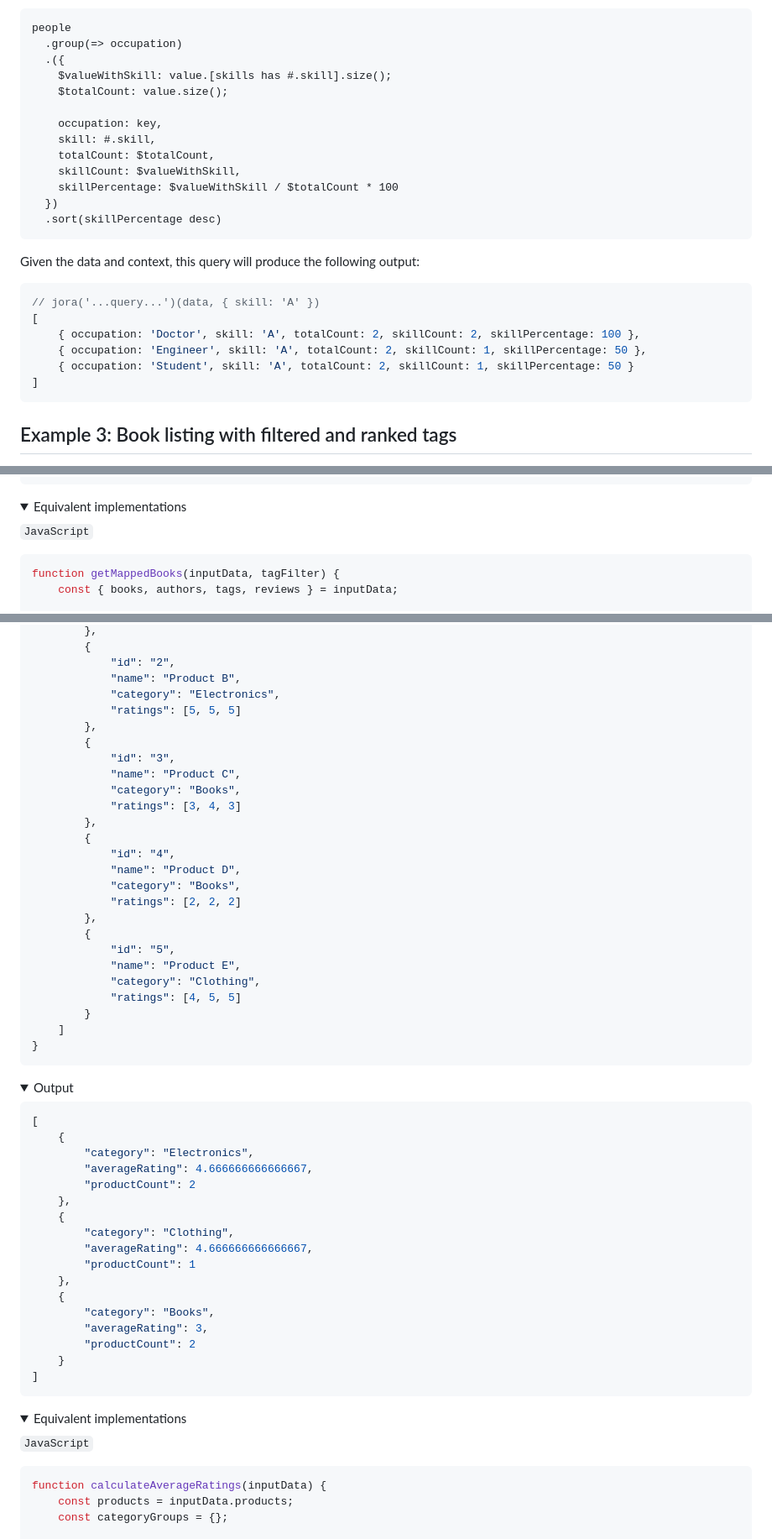
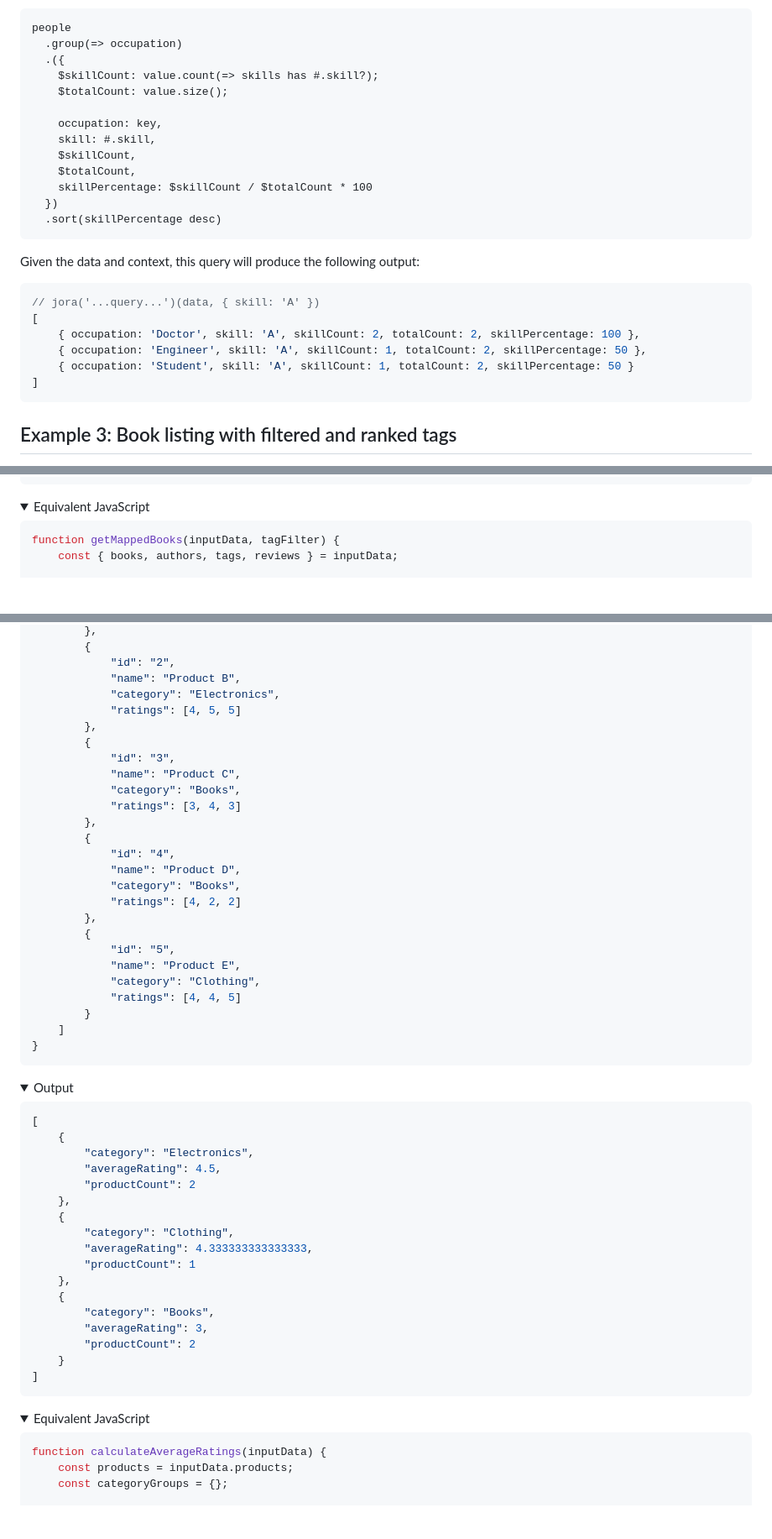
Before and after one commit to discoveryjs/jora, a Markdown page: docs/complex-examples.md, 3 parts joined by grey strips. Shown at 84% size. Drawn GitHub-style; folded sections open; blank space fills up the shorter version.

Commit message:
Update complex examples

````diff
--- a/docs/complex-examples.md
+++ b/docs/complex-examples.md
@@ -65,14 +65,14 @@ The Jora query would be:
 people
   .group(=> occupation)
   .({
-    $valueWithSkill: value.[skills has #.skill].size();
+    $skillCount: value.count(=> skills has #.skill?);
     $totalCount: value.size();
 
     occupation: key,
     skill: #.skill,
-    totalCount: $totalCount,
-    skillCount: $valueWithSkill,
-    skillPercentage: $valueWithSkill / $totalCount * 100
+    $skillCount,
+    $totalCount,
+    skillPercentage: $skillCount / $totalCount * 100
   })
   .sort(skillPercentage desc)
 ```
@@ -82,9 +82,9 @@ Given the data and context, this query will produce the following output:
 ```js
 // jora('...query...')(data, { skill: 'A' })
 [
-    { occupation: 'Doctor', skill: 'A', totalCount: 2, skillCount: 2, skillPercentage: 100 },
-    { occupation: 'Engineer', skill: 'A', totalCount: 2, skillCount: 1, skillPercentage: 50 },
-    { occupation: 'Student', skill: 'A', totalCount: 2, skillCount: 1, skillPercentage: 50 }
+    { occupation: 'Doctor', skill: 'A', skillCount: 2, totalCount: 2, skillPercentage: 100 },
+    { occupation: 'Engineer', skill: 'A', skillCount: 1, totalCount: 2, skillPercentage: 50 },
+    { occupation: 'Student', skill: 'A', skillCount: 1, totalCount: 2, skillPercentage: 50 }
 ]
 ```
 
@@ -267,9 +267,7 @@ Data example:
 </details>
 
 <details>
-<summary>Equivalent implementations</summary>
-
-`JavaScript`
+<summary>Equivalent JavaScript</summary>
 
 ```js
 function getMappedBooks(inputData, tagFilter) {
@@ -610,7 +606,7 @@ JSON:
             "id": "2",
             "name": "Product B",
             "category": "Electronics",
-            "ratings": [5, 5, 5]
+            "ratings": [4, 5, 5]
         },
         {
             "id": "3",
@@ -622,13 +618,13 @@ JSON:
             "id": "4",
             "name": "Product D",
             "category": "Books",
-            "ratings": [2, 2, 2]
+            "ratings": [4, 2, 2]
         },
         {
             "id": "5",
             "name": "Product E",
             "category": "Clothing",
-            "ratings": [4, 5, 5]
+            "ratings": [4, 4, 5]
         }
     ]
 }
@@ -642,12 +638,12 @@ JSON:
 [
     {
         "category": "Electronics",
-        "averageRating": 4.666666666666667,
+        "averageRating": 4.5,
         "productCount": 2
     },
     {
         "category": "Clothing",
-        "averageRating": 4.666666666666667,
+        "averageRating": 4.333333333333333,
         "productCount": 1
     },
     {
@@ -660,9 +656,7 @@ JSON:
 </details>
 
 <details>
-<summary>Equivalent implementations</summary>
-
-`JavaScript`
+<summary>Equivalent JavaScript</summary>
 
 ```js
 function calculateAverageRatings(inputData) {
````
Also changed, not shown: other parts of docs/complex-examples.md (+21 -19 lines).
